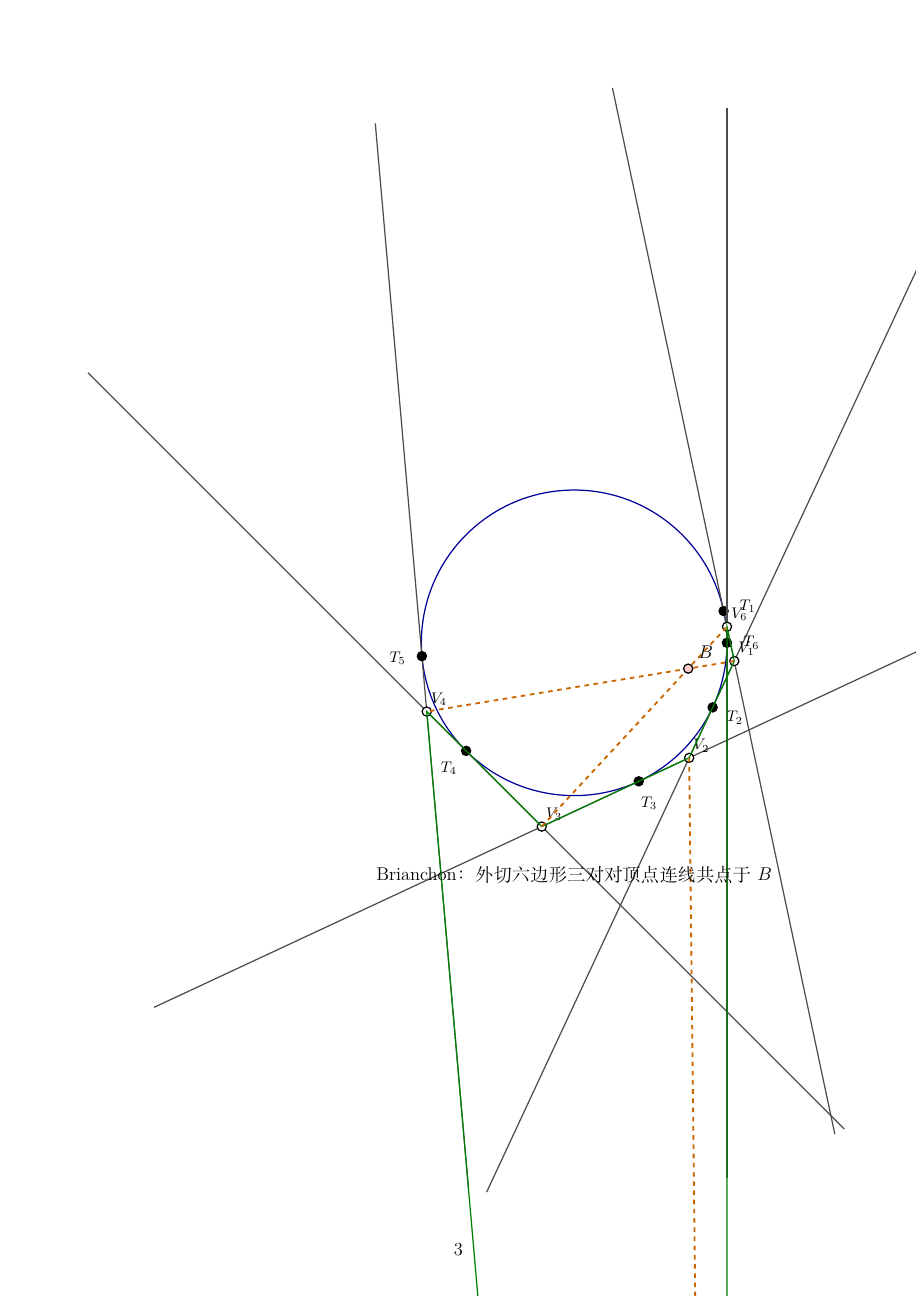
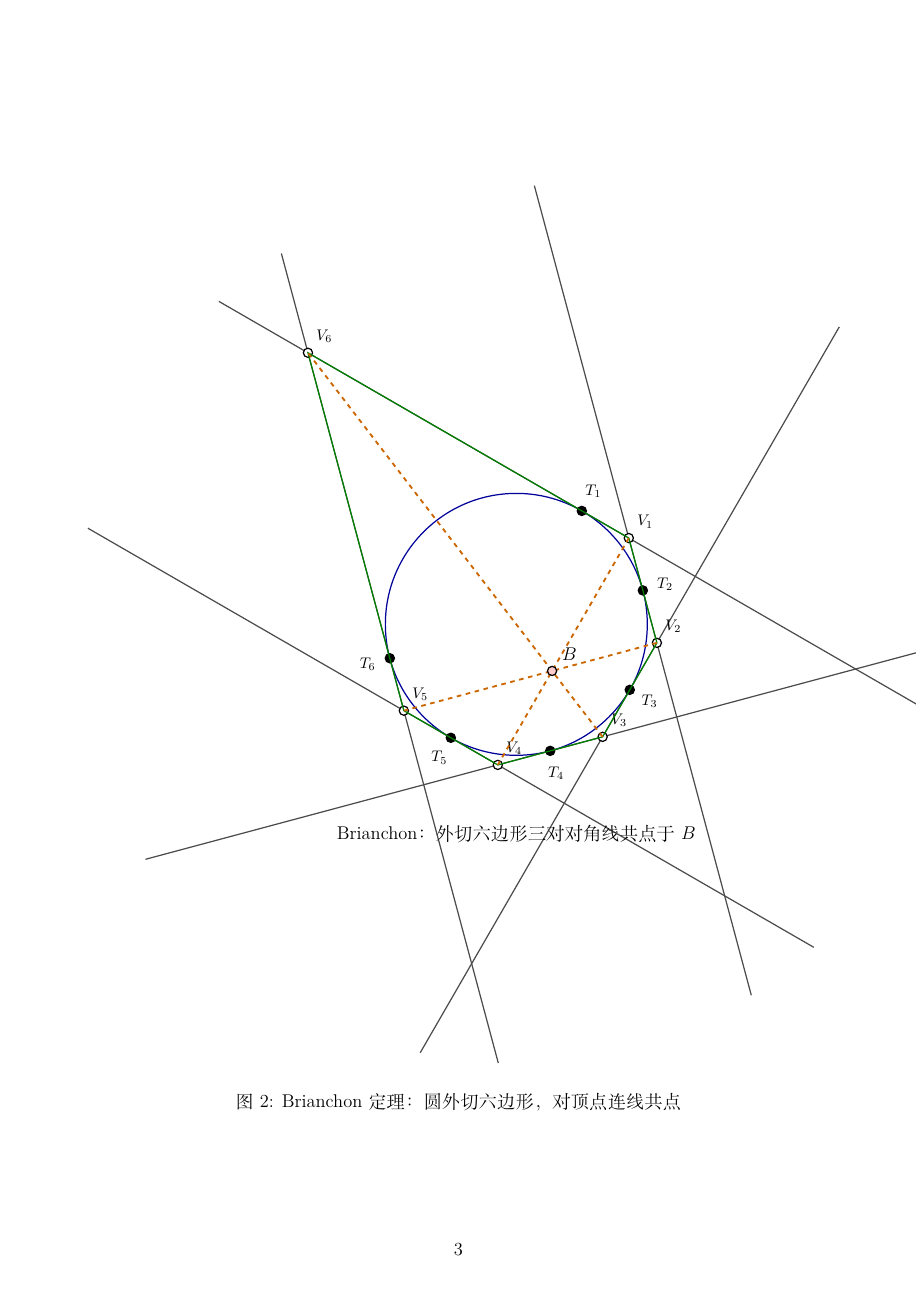
Before and after one commit to KeatsLi2010/incidence-dimer-research, a LaTeX document (figures/tikz-diagrams.tex): page 3 of 6. Compiled offline with XeLaTeX.

Commit message:
v6-texlive-compiled-pdf

```diff
--- a/figures/tikz-diagrams.tex
+++ b/figures/tikz-diagrams.tex
@@ -78,57 +78,71 @@
 
 \begin{figure}[ht]
 \centering
-\begin{tikzpicture}[scale=1.4]
+\begin{tikzpicture}[scale=1.5]
   % Circle
-  \draw[conic] (0,0) circle (2.5);
-  \coordinate (O) at (0,0);
+  \draw[conic] (0,0) circle (2.0);
 
-  % 6 angles for tangent points
-  \def\angs{{60,12,-25,-65,-135,-175}}
+  % Tangent points on the circle (angles chosen so adjacent tangents intersect)
+  \coordinate (T1) at (60:2.0);
+  \coordinate (T2) at (15:2.0);
+  \coordinate (T3) at (-30:2.0);
+  \coordinate (T4) at (-75:2.0);
+  \coordinate (T5) at (-120:2.0);
+  \coordinate (T6) at (-165:2.0);
 
-  % Draw tangent lines and vertices of circumscribed hexagon
-  % For each angle a, tangent direction is a+90
-  \foreach \i [evaluate=\i as \a using {\angs[\i]},
-               evaluate=\i as \j using {int(1+mod(\i,6))},
-               evaluate=\j as \b using {\angs[\j]}] in {1,...,6} {
-    % Tangent point on circle
-    \pgfmathsetmacro{\px}{2.5*cos(\a)}
-    \pgfmathsetmacro{\py}{2.5*sin(\a)}
+  % Draw tangent lines: at angle a, tangent direction = a+90
+  % Compute endpoints manually
+  \foreach \i/\a in {1/60,2/15,3/-30,4/-75,5/-120,6/-165} {
+    \pgfmathsetmacro{\px}{2.0*cos(\a)}
+    \pgfmathsetmacro{\py}{2.0*sin(\a)}
+    \pgfmathsetmacro{\dx}{2.0*cos(\a+90)}
+    \pgfmathsetmacro{\dy}{2.0*sin(\a+90)}
     \coordinate (T\i) at (\px,\py);
-
-    % Tangent line: perpendicular to radius, direction angle = a+90
-    \pgfmathsetmacro{\tx}{2.5*cos(\a+90)}
-    \pgfmathsetmacro{\ty}{2.5*sin(\a+90)}
-    \coordinate (TL\i a) at ($(T\i) - 3.5*(\tx,\ty)$);
-    \coordinate (TL\i b) at ($(T\i) + 3.5*(\tx,\ty)$);
-    \draw[side] (TL\i a) -- (TL\i b);
-
-    % Tangent point marker
+    \draw[side] ($(\px,\py) - 3.2*(\dx,\dy)$) -- ++(6.4*\dx,6.4*\dy);
     \node[linept] at (T\i) {};
-    \node[font=\footnotesize] at ($(T\i)+({\a}:0.4)$) {$T_{\i}$};
+    \node[font=\footnotesize] at ($(T\i)+({\a}:0.35)$) {$T_{\i}$};
   }
 
-  % Compute 6 vertices as intersections of consecutive tangents
+  % Vertices of circumscribed hexagon = adjacent tangent intersections
+  % Pre-compute these with known geometry:
+  % V_i = intersection of tangent at T_i and tangent at T_{i+1}
+  \coordinate (TS1) at ($(60:2.0) - 3.2*(150:1.0)$);
+  \coordinate (TE1) at ($(60:2.0) + 3.2*(150:1.0)$);
+  \coordinate (TS2) at ($(15:2.0) - 3.2*(105:1.0)$);
+  \coordinate (TE2) at ($(15:2.0) + 3.2*(105:1.0)$);
+  \coordinate (TS3) at ($(-30:2.0) - 3.2*(60:1.0)$);
+  \coordinate (TE3) at ($(-30:2.0) + 3.2*(60:1.0)$);
+  \coordinate (TS4) at ($(-75:2.0) - 3.2*(15:1.0)$);
+  \coordinate (TE4) at ($(-75:2.0) + 3.2*(15:1.0)$);
+  \coordinate (TS5) at ($(-120:2.0) - 3.2*(-30:1.0)$);
+  \coordinate (TE5) at ($(-120:2.0) + 3.2*(-30:1.0)$);
+  \coordinate (TS6) at ($(-165:2.0) - 3.2*(-75:1.0)$);
+  \coordinate (TE6) at ($(-165:2.0) + 3.2*(-75:1.0)$);
+
+  \coordinate (V1) at (intersection of TS1--TE1 and TS2--TE2);
+  \coordinate (V2) at (intersection of TS2--TE2 and TS3--TE3);
+  \coordinate (V3) at (intersection of TS3--TE3 and TS4--TE4);
+  \coordinate (V4) at (intersection of TS4--TE4 and TS5--TE5);
+  \coordinate (V5) at (intersection of TS5--TE5 and TS6--TE6);
+  \coordinate (V6) at (intersection of TS6--TE6 and TS1--TE1);
+
   \foreach \i in {1,...,6} {
-    \pgfmathsetmacro{\j}{int(1+mod(\i,6))}
-    \coordinate (V\i) at (intersection of TL\i a--TL\i b and TL\j a--TL\j b);
     \node[point, fill=white] at (V\i) {};
-    \node[font=\footnotesize] at ($(V\i)+(0.2,0.2)$) {$V_{\i}$};
+    \node[font=\footnotesize] at ($(V\i)+(0.25,0.25)$) {$V_{\i}$};
   }
 
-  % Connect vertices to form circumscribed hexagon
+  % Circumscribed hexagon
   \draw[side, thick, green!50!black] (V1) -- (V2) -- (V3) -- (V4) -- (V5) -- (V6) -- cycle;
 
-  % Three main diagonals of the hexagon
+  % Three diagonals connecting opposite vertices
   \draw[diag, very thick] (V1) -- (V4);
   \draw[diag, very thick] (V2) -- (V5);
   \draw[diag, very thick] (V3) -- (V6);
 
-  % Brianchon point
   \coordinate (B) at (intersection of V1--V4 and V2--V5);
   \node[point, fill=red!20, label=above right:{$B$}] at (B) {};
 
-  \node at (0,-3.8) {Brianchon：外切六边形三对对顶点连线共点于 $B$};
+  \node at (0,-3.2) {Brianchon：外切六边形三对对角线共点于 $B$};
 \end{tikzpicture}
 \caption{Brianchon 定理：圆外切六边形，对顶点连线共点}
 \end{figure}
```
Also changed, not shown: figures/tikz-diagrams.pdf (added), 2 other files.
